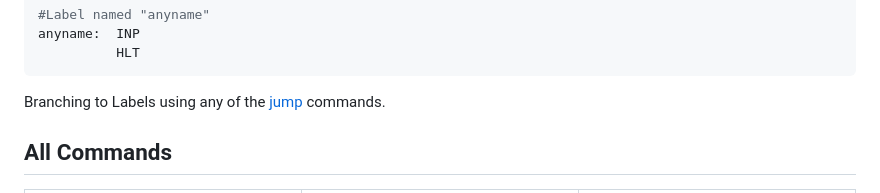
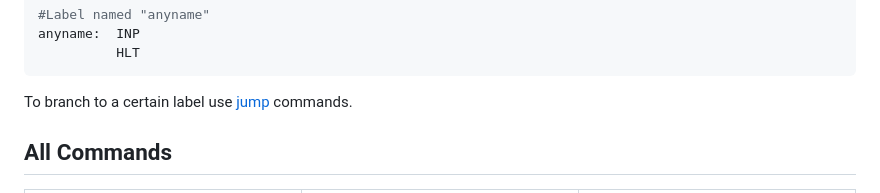
Before and after one commit to xarss/LMC, a Markdown page: README.md, the part around the change. Rendered like a GitHub page.

Commit message:
v0.9 README Typo Fix

````diff
--- a/README.md
+++ b/README.md
@@ -80,7 +80,7 @@ anyname:  INP
           HLT
 ```
 
-Branching to Labels using any of the [jump](#jumps) commands.
+To branch to a certain label use [jump](#jumps) commands.
 
 ## All Commands
 
````
